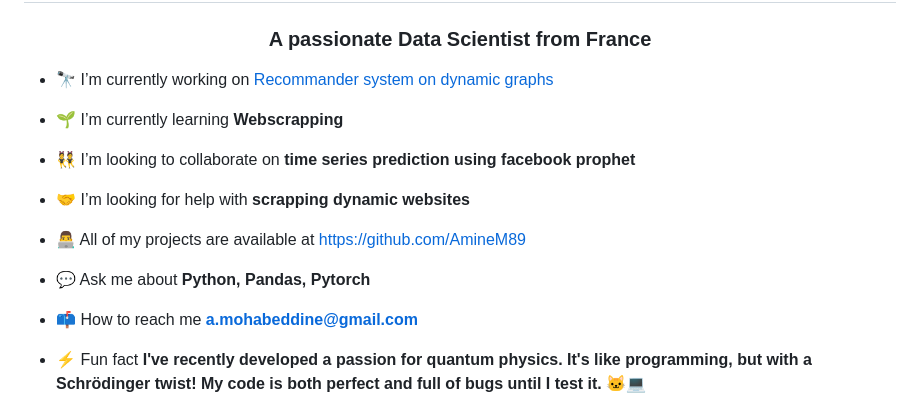
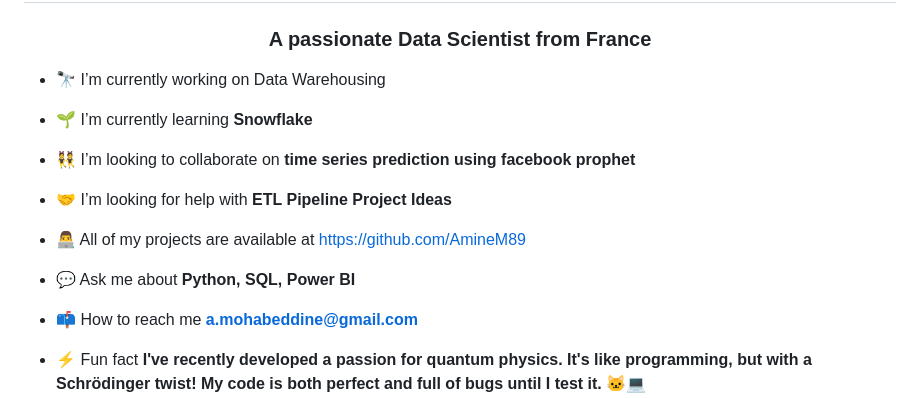
Before and after one commit to AmineM89/AmineM89, a Markdown page: README.md, the part around the change. Drawn GitHub-style.

```diff
--- a/README.md
+++ b/README.md
@@ -1,17 +1,17 @@
 <h1 align="center">Hi 👋, I'm Amine</h1>
 <h3 align="center">A passionate Data Scientist from France</h3>
 
-- 🔭 I’m currently working on [Recommander system on dynamic graphs](https://github.com/AmineM89/Recommander_system_on_dynamic_graphs)
+- 🔭 I’m currently working on Data Warehousing
 
-- 🌱 I’m currently learning **Webscrapping**
+- 🌱 I’m currently learning **Snowflake**
 
 - 👯 I’m looking to collaborate on **time series prediction using facebook prophet**
 
-- 🤝 I’m looking for help with **scrapping dynamic websites**
+- 🤝 I’m looking for help with **ETL Pipeline Project Ideas**
 
 - 👨‍💻 All of my projects are available at [https://github.com/AmineM89](https://github.com/AmineM89)
 
-- 💬 Ask me about **Python, Pandas, Pytorch**
+- 💬 Ask me about **Python, SQL, Power BI**
 
 - 📫 How to reach me **a.mohabeddine@gmail.com**
 
```
